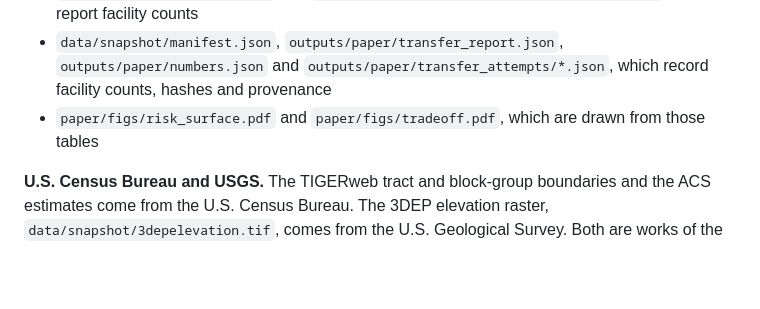
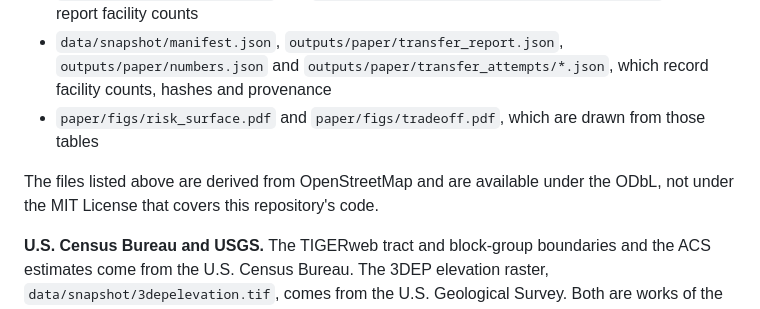
Before and after one commit to manojsankuru/oasis, a Markdown page: docs/DATA.md, the part around the change. Drawn GitHub-style; blank space fills up the shorter version.

```diff
--- a/docs/DATA.md
+++ b/docs/DATA.md
@@ -527,6 +527,9 @@ the facilities each tract can reach:
 - `paper/figs/risk_surface.pdf` and `paper/figs/tradeoff.pdf`, which are drawn
   from those tables
 
+The files listed above are derived from OpenStreetMap and are available under
+the ODbL, not under the MIT License that covers this repository's code.
+
 **U.S. Census Bureau and USGS.** The TIGERweb tract and block-group boundaries
 and the ACS estimates come from the U.S. Census Bureau. The 3DEP elevation
 raster, `data/snapshot/3depelevation.tif`, comes from the U.S. Geological
```
Also changed, not shown: README.md (+1 -1 lines).
